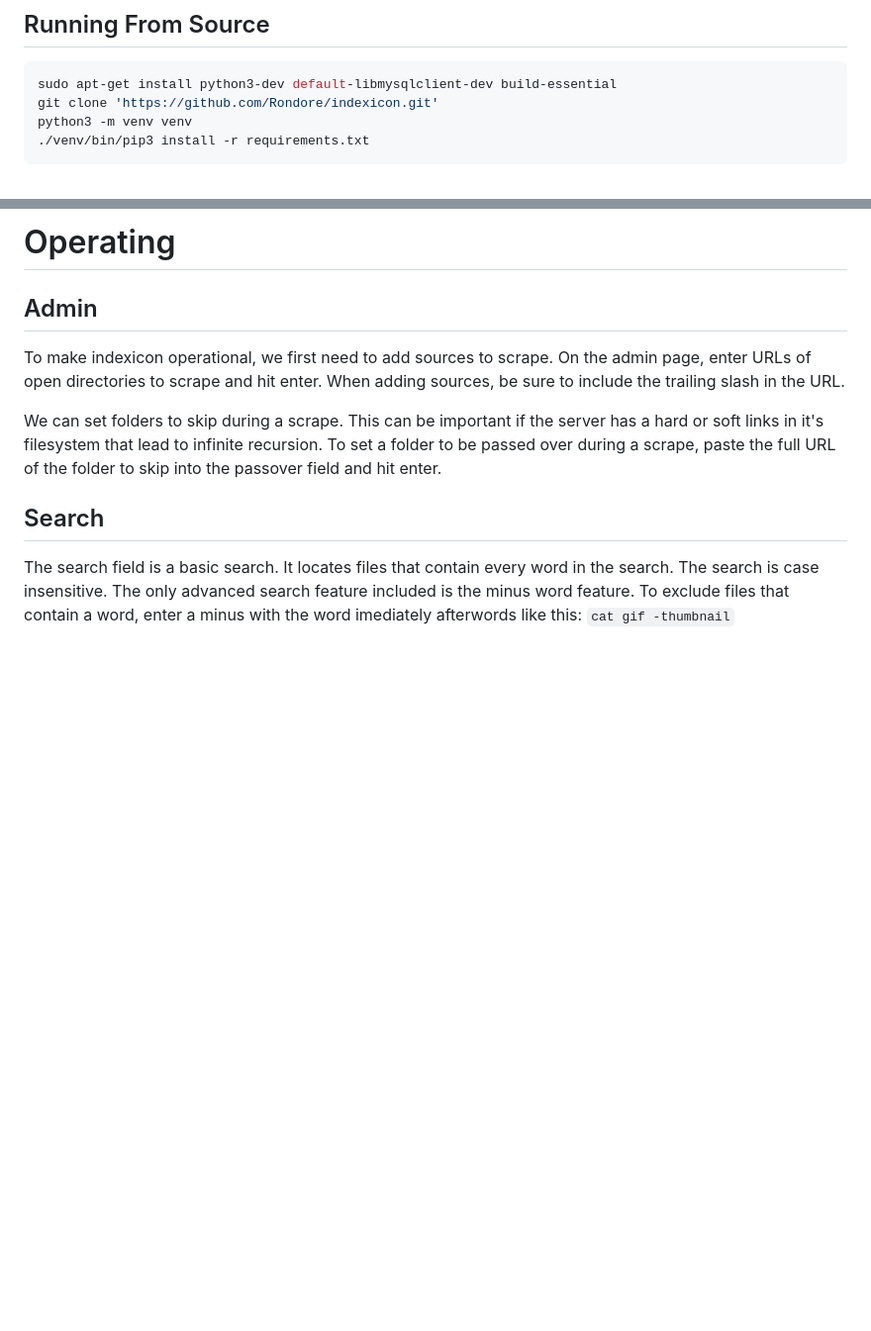
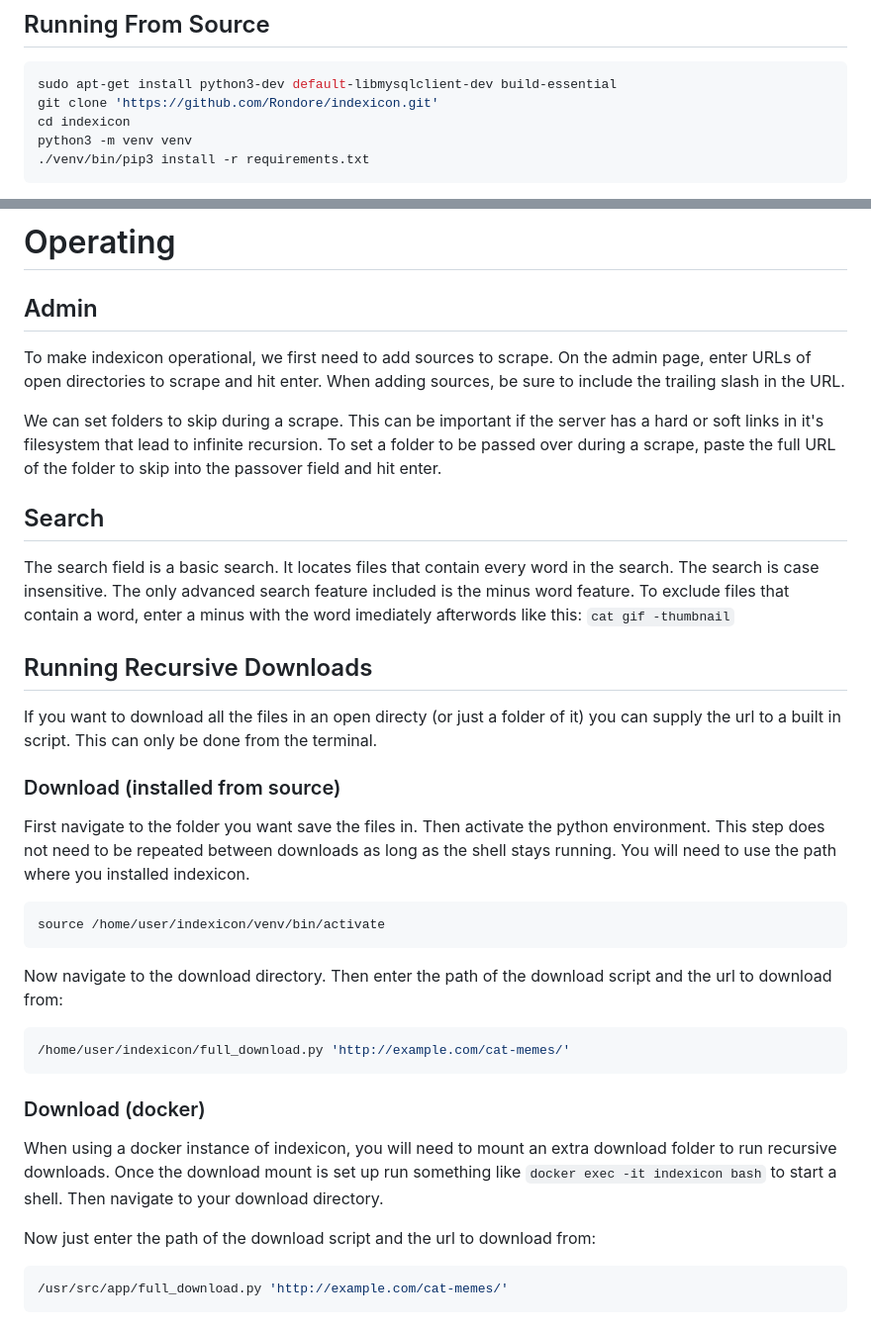
Before and after one commit to Rondore/indexicon, a Markdown page: README.md, 2 parts joined by grey strips. Shown at 99% size. Rendered like a GitHub page; blank space fills up the shorter version.

Commit message:
Document the download script

````diff
--- a/README.md
+++ b/README.md
@@ -66,6 +66,7 @@ You should now be able to access the service in your browser at `localhost:8080`
 ```bash
 sudo apt-get install python3-dev default-libmysqlclient-dev build-essential
 git clone 'https://github.com/Rondore/indexicon.git'
+cd indexicon
 python3 -m venv venv
 ./venv/bin/pip3 install -r requirements.txt
 ```
@@ -205,3 +206,31 @@ We can set folders to skip during a scrape. This can be important if the server
 ## Search
 
 The search field is a basic search. It locates files that contain every word in the search. The search is case insensitive. The only advanced search feature included is the minus word feature. To exclude files that contain a word, enter a minus with the word imediately afterwords like this: `cat gif -thumbnail`
+
+## Running Recursive Downloads
+
+If you want to download all the files in an open directy (or just a folder of it) you can supply the url to a built in script. This can only be done from the terminal.
+
+### Download (installed from source)
+
+First navigate to the folder you want save the files in. Then activate the python environment. This step does not need to be repeated between downloads as long as the shell stays running. You will need to use the path where you installed indexicon.
+
+```bash
+source /home/user/indexicon/venv/bin/activate
+```
+
+Now navigate to the download directory. Then enter the path of the download script and the url to download from:
+
+```bash
+/home/user/indexicon/full_download.py 'http://example.com/cat-memes/'
+```
+
+### Download (docker)
+
+When using a docker instance of indexicon, you will need to mount an extra download folder to run recursive downloads. Once the download mount is set up run something like `docker exec -it indexicon bash` to start a shell. Then navigate to your download directory.
+
+Now just enter the path of the download script and the url to download from:
+
+```bash
+/usr/src/app/full_download.py 'http://example.com/cat-memes/'
+```
````
